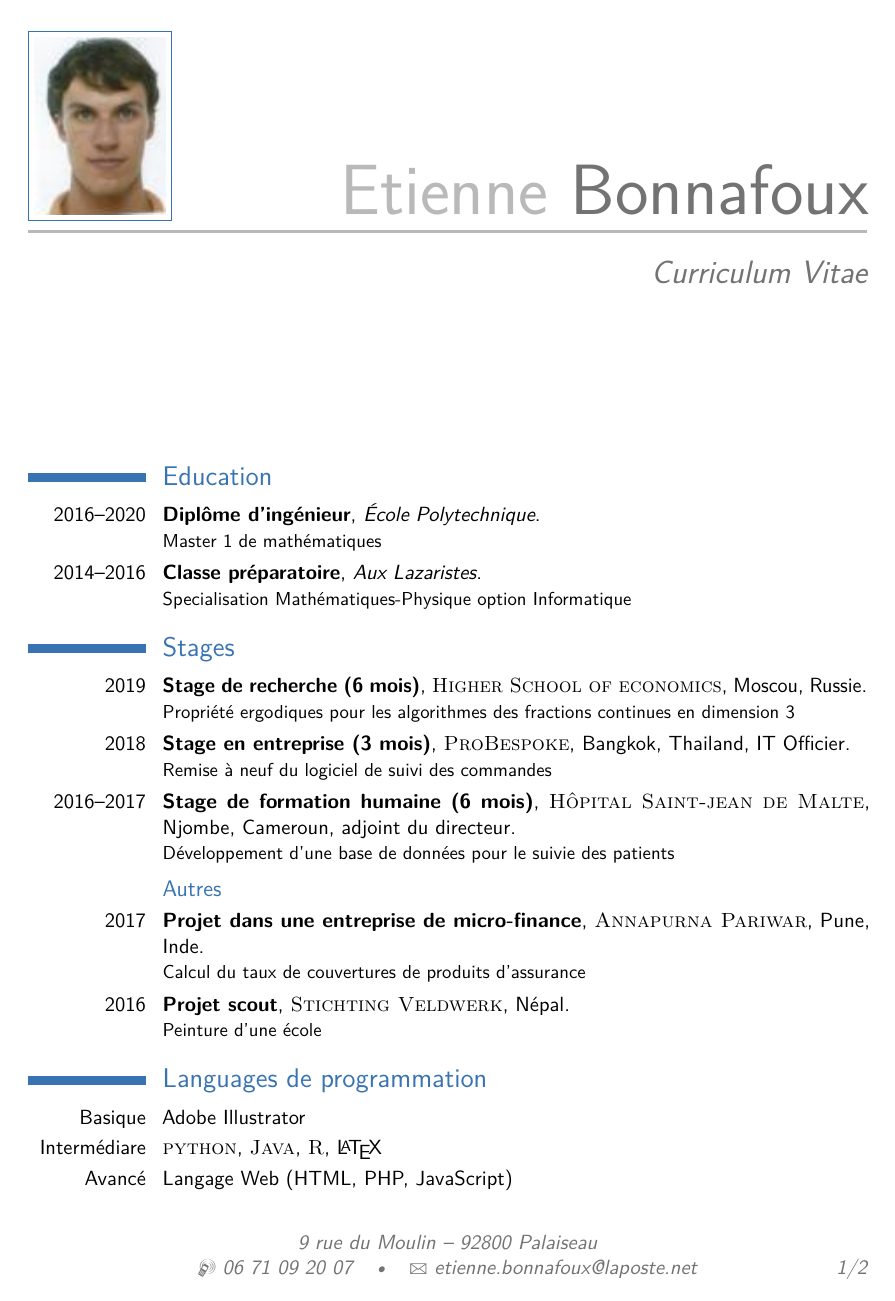
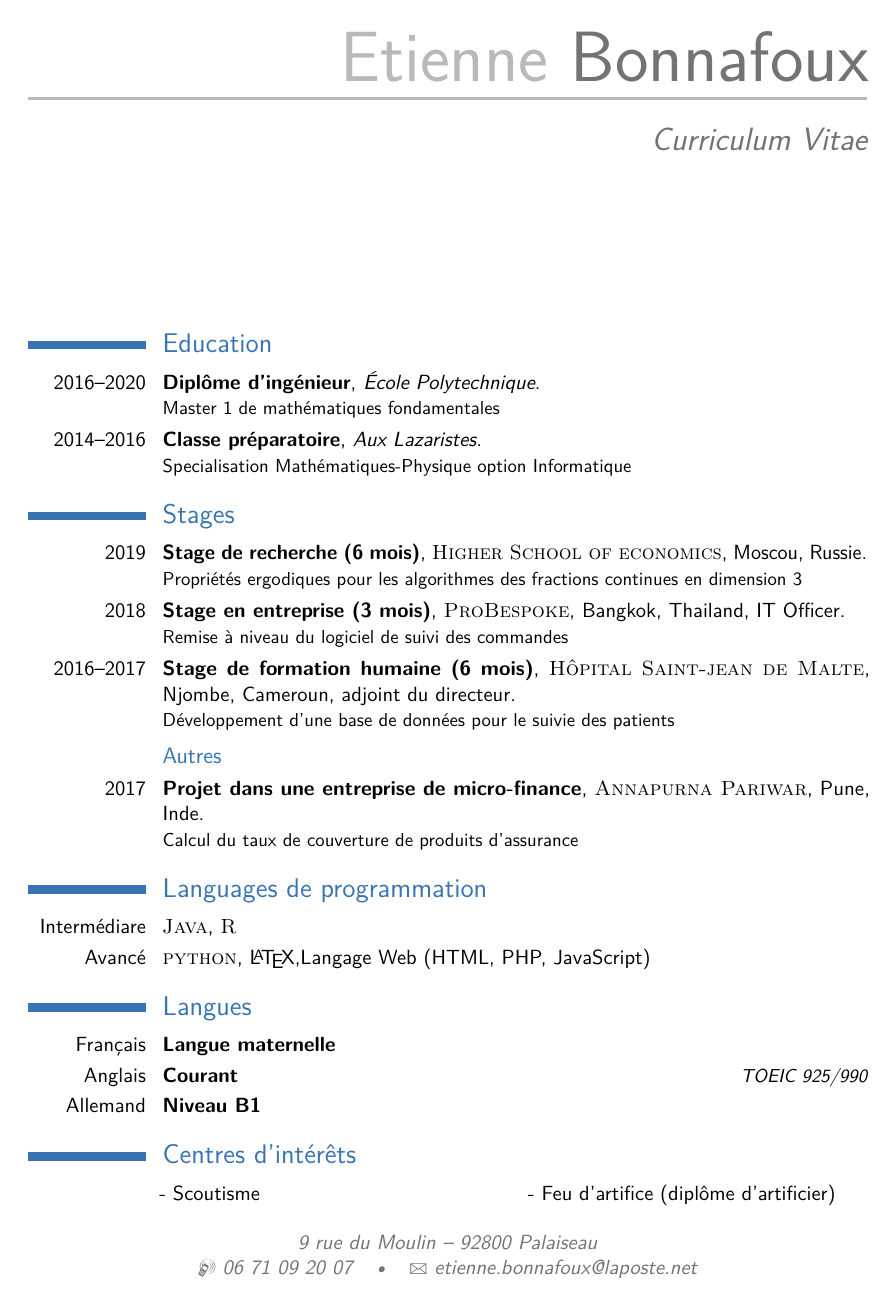
Before and after one commit to etiennebonnafoux/CV, a LaTeX CV (cv.tex): page 1 of 2 before the commit and the whole page after it. Compiled offline with pdfLaTeX.

Commit message:
Tien en une page

```diff
--- a/cv.tex
+++ b/cv.tex
@@ -53,7 +53,8 @@
 %\homepage{staff.org.edu/~jsmith}{staff.org.edu/$\sim$jsmith}
 % The first argument is the url for the clickable link, the second argument is the url displayed in the template - this allows special characters to be displayed such as the tilde in this example
 %\extrainfo{additional information}
-\photo[70pt][0.4pt]{pictures/Profil} % The first bracket is the picture height, the second is the thickness of the frame around the picture (0pt for no frame)
+
+% \photo[70pt][0.4pt]{pictures/Profil} % The first bracket is the picture height, the second is the thickness of the frame around the picture (0pt for no frame)
 \quote{}
 
 %----------------------------------------------------------------------------------------
@@ -95,7 +96,7 @@
 
 \section{Education}
 
-\cventry{2016--2020}{Diplôme d'ingénieur}{École Polytechnique}{}{}{Master 1 de mathématiques} % Arguments not required can be left empty
+\cventry{2016--2020}{Diplôme d'ingénieur}{École Polytechnique}{}{}{Master 1 de mathématiques fondamentales} % Arguments not required can be left empty
 \cventry{2014--2016}{Classe préparatoire}{Aux Lazaristes}{}{}{Specialisation Mathématiques-Physique option Informatique}
 
 %----------------------------------------------------------------------------------------
@@ -106,9 +107,9 @@
 
 %\subsection{Stages}
 
-\cventry{2019}{Stage de recherche (6 mois)}{\textsc{Higher School of economics}}{Moscou, Russie}{}{Propriété ergodiques pour les algorithmes des fractions continues en dimension 3}
+\cventry{2019}{Stage de recherche (6 mois)}{\textsc{Higher School of economics}}{Moscou, Russie}{}{Propriétés ergodiques pour les algorithmes des fractions continues en dimension 3}
 
-\cventry{2018}{Stage en entreprise (3 mois)}{\textsc{ProBespoke}}{Bangkok, Thailand}{IT Officier}{Remise à neuf du logiciel de suivi des commandes}
+\cventry{2018}{Stage en entreprise (3 mois)}{\textsc{ProBespoke}}{Bangkok, Thailand}{IT Officer}{Remise à niveau du logiciel de suivi des commandes}
 
 \cventry{2016--2017}{Stage de formation humaine (6 mois)}{\textsc{Hôpital Saint-jean de Malte}}{Njombe, Cameroun}{adjoint du directeur}{Développement d'une base de données pour le suivie des patients}
 
@@ -116,9 +117,9 @@
 
 \subsection{Autres}
 
-\cventry{2017}{Projet dans une entreprise de micro-finance}{\textsc{Annapurna Pariwar}}{Pune, Inde}{}{Calcul du taux de couvertures de produits d'assurance}
+\cventry{2017}{Projet dans une entreprise de micro-finance}{\textsc{Annapurna Pariwar}}{Pune, Inde}{}{Calcul du taux de couverture de produits d'assurance}
 
-\cventry{2016}{Projet scout}{\textsc{Stichting Veldwerk}}{Népal}{}{Peinture d'une école}
+%\cventry{2016}{Projet scout}{\textsc{Stichting Veldwerk}}{Népal}{}{Peinture d'une école}
 
 %----------------------------------------------------------------------------------------
 %	AWARDS SECTION
@@ -133,9 +134,9 @@
 
 \section{Languages de programmation}
 
-\cvitem{Basique}{Adobe Illustrator}
-\cvitem{Intermédiare}{\textsc{python}, \textsc{Java}, \textsc{R}, \LaTeX}
-\cvitem{Avancé}{Langage Web (HTML, PHP, JavaScript)}
+%\cvitem{Basique}{Adobe Illustrator}
+\cvitem{Intermédiare}{ \textsc{Java}, \textsc{R}}
+\cvitem{Avancé}{\textsc{python}, \LaTeX,Langage Web (HTML, PHP, JavaScript)}
 
 %----------------------------------------------------------------------------------------
 %	LANGUAGES SECTION
@@ -145,7 +146,7 @@
 
 \cvitemwithcomment{Français}{Langue maternelle}{}
 \cvitemwithcomment{Anglais}{Courant}{TOEIC 925/990}
-\cvitemwithcomment{Allemand}{Niveau}{}
+\cvitemwithcomment{Allemand}{Niveau B1}{}
 
 %----------------------------------------------------------------------------------------
 %	INTERESTS SECTION
```
Also changed, not shown: cv.tex (4 more changed lines).
